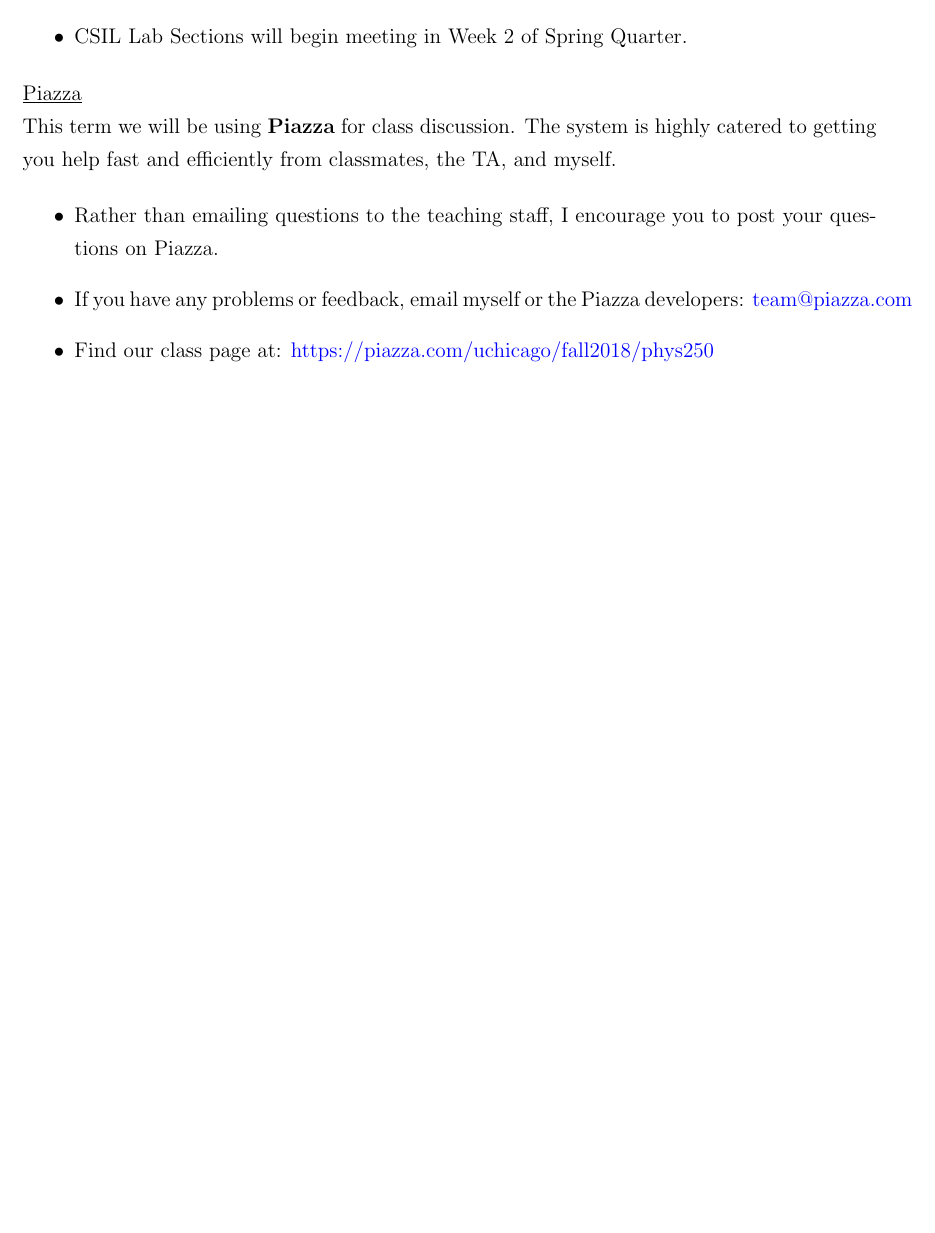
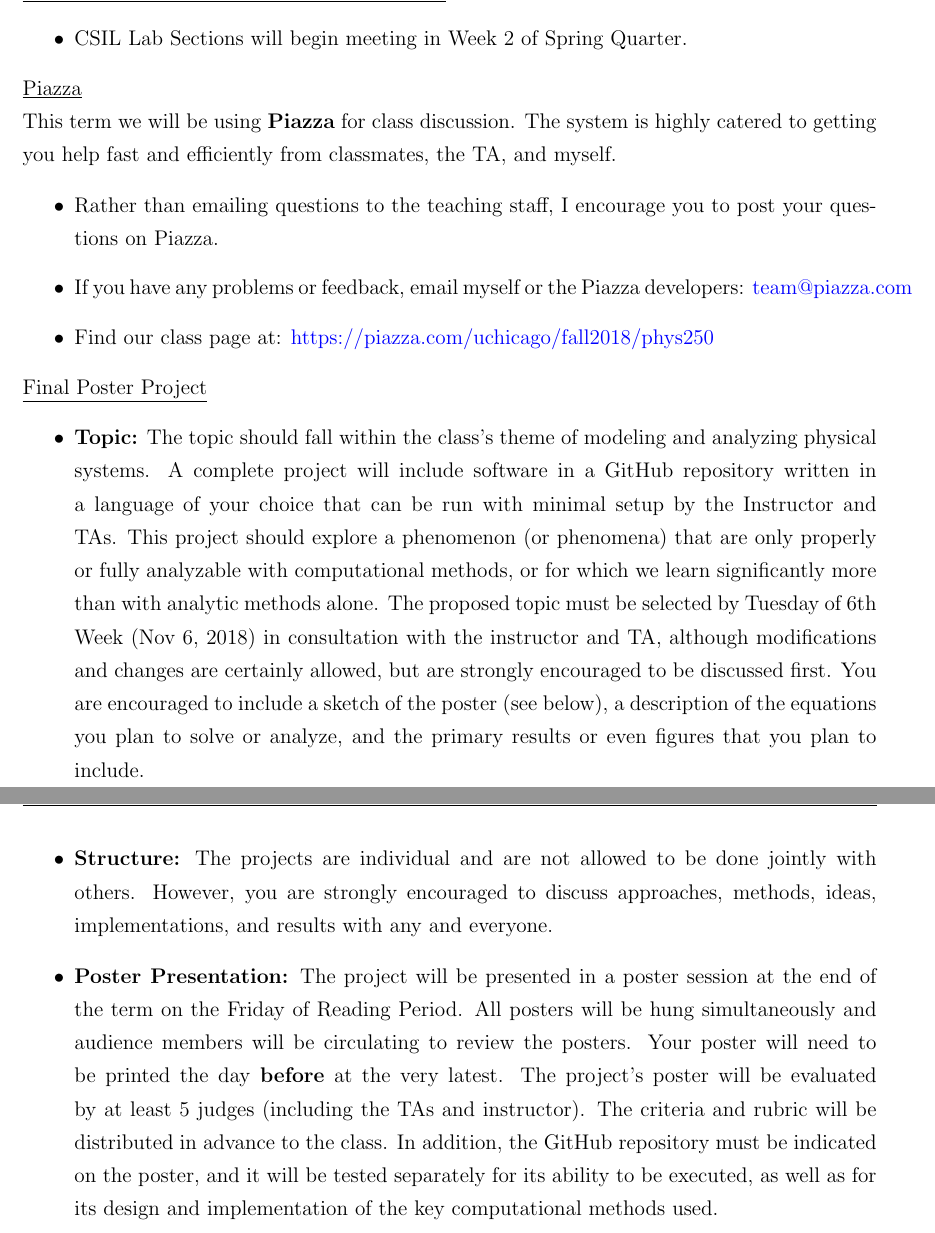
Before and after one commit to UChicagoPhysics/PHYS250, a LaTeX document (Syllabus/PHYS250_Autumn2018_Syllabus.tex, which reads Syllabus/PHYS250_Autumn2018_AdditionalInfo.tex): part of page 4 of 4 before the commit and two parts of pages 4 and 5 of 5 after it, the two joined at a grey line, cut so that both start at the same text, the shorter picture padded with empty space. Compiled offline with pdfLaTeX.

Commit message:
Update Syllabus with Poster Project Info

```diff
--- a/Syllabus/PHYS250_Autumn2018_AdditionalInfo.tex
+++ b/Syllabus/PHYS250_Autumn2018_AdditionalInfo.tex
@@ -70,13 +70,17 @@
 
 \end{itemize}
 
-%
-%%----------------------------------------------------
-%\noindent \underline{Miscellaneous}
-%%----------------------------------------------------
-%
-%\begin{itemize}
-%
-%  \item
-%
-%\end{itemize}
+
+%----------------------------------------------------
+\noindent \underline{Final Poster Project}
+%----------------------------------------------------
+
+\begin{itemize}
+
+  \item \textbf{Topic:} The topic should fall within the class's theme of modeling and analyzing physical systems. A complete project will include software in a GitHub repository written in a language of your choice that can be run with minimal setup by the Instructor and TAs. This project should explore a phenomenon (or phenomena) that are only properly or fully analyzable with computational methods, or for which we learn significantly more than with analytic methods alone. The proposed topic must be selected by Tuesday of 6th Week (Nov 6, 2018) in consultation with the instructor and TA, although modifications and changes are certainly allowed, but are strongly encouraged to be discussed first. You are encouraged to include a sketch of the poster (see below), a description of the equations you plan to solve or analyze, and the primary results or even figures that you plan to include.
+
+  \item \textbf{Structure:} The projects are individual and are not allowed to be done jointly with others. However, you are strongly encouraged to discuss approaches, methods, ideas, implementations, and results with any and everyone.
+
+  \item \textbf{Poster Presentation:} The project will be presented in a poster session at the end of the term on the Friday of Reading Period. All posters will be hung simultaneously and audience members will be circulating to review the posters. Your poster will need to be printed the day \textbf{before} at the very latest. The project's poster will be evaluated by at least 5 judges (including the TAs and instructor). The criteria and rubric will be distributed in advance to the class. In addition, the GitHub repository must be indicated on the poster, and it will be tested separately for its ability to be executed, as well as for its design and implementation of the key computational methods used.
+
+\end{itemize}
--- a/Syllabus/PHYS250_Autumn2018_Syllabus.tex
+++ b/Syllabus/PHYS250_Autumn2018_Syllabus.tex
@@ -31,7 +31,7 @@
 \usepackage{fancyhdr}
 \pagestyle{fancy}
 \lhead{PHYS 250, Autumn Quarter 2018}
-\rhead{\today, v1.0}
+\rhead{\today, v2.0}
 
 %----------------------------------------------------
 % Course Number, Course Title, Prof Name, Location
```
Also changed, not shown: Syllabus/PHYS250_Autumn2018_BasicInfo.tex (+2 -2 lines), Syllabus/PHYS250_Autumn2018_Syllabus.pdf.
